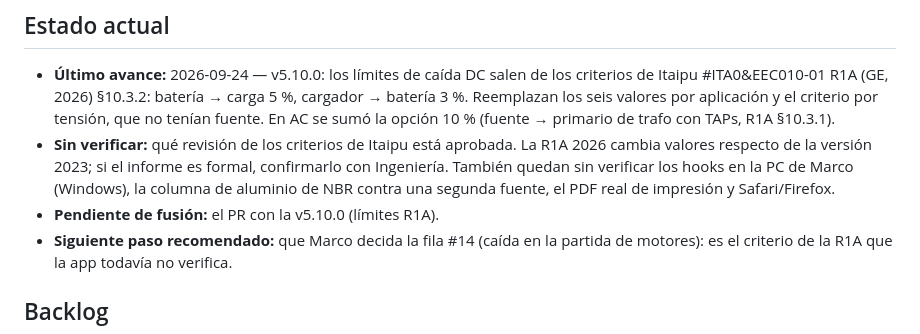
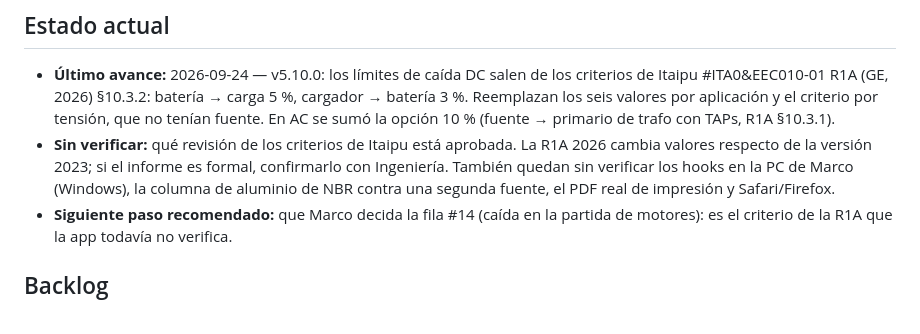
Before and after one commit to esqmarco/Aplicaci-n-conductores, a Markdown page: documentos/PLAN_DE_MEJORAS.md, the part around the change. GitHub-like rendering.

Commit message:
Plan: se quita la línea "pendiente de fusión" (el PR #21 se fusiona)
Co-Authored-By: Claude Opus 5.5 <noreply@anthropic.com>
Claude-Session: https://claude.ai/code/session_015N11LKJNsf3eQj3zsQE8oh

```diff
--- a/documentos/PLAN_DE_MEJORAS.md
+++ b/documentos/PLAN_DE_MEJORAS.md
@@ -3,7 +3,6 @@
 ## Estado actual
 - **Último avance:** 2026-09-24 — v5.10.0: los límites de caída DC salen de los criterios de Itaipu #ITA0&EEC010-01 R1A (GE, 2026) §10.3.2: batería → carga 5 %, cargador → batería 3 %. Reemplazan los seis valores por aplicación y el criterio por tensión, que no tenían fuente. En AC se sumó la opción 10 % (fuente → primario de trafo con TAPs, R1A §10.3.1).
 - **Sin verificar:** qué revisión de los criterios de Itaipu está aprobada. La R1A 2026 cambia valores respecto de la versión 2023; si el informe es formal, confirmarlo con Ingeniería. También quedan sin verificar los hooks en la PC de Marco (Windows), la columna de aluminio de NBR contra una segunda fuente, el PDF real de impresión y Safari/Firefox.
-- **Pendiente de fusión:** el PR con la v5.10.0 (límites R1A).
 - **Siguiente paso recomendado:** que Marco decida la fila #14 (caída en la partida de motores): es el criterio de la R1A que la app todavía no verifica.
 
 ## Backlog
```
